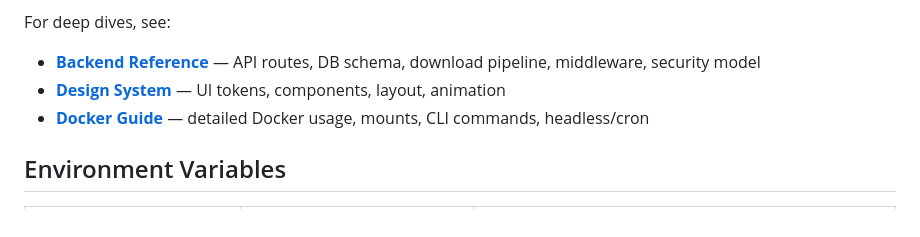
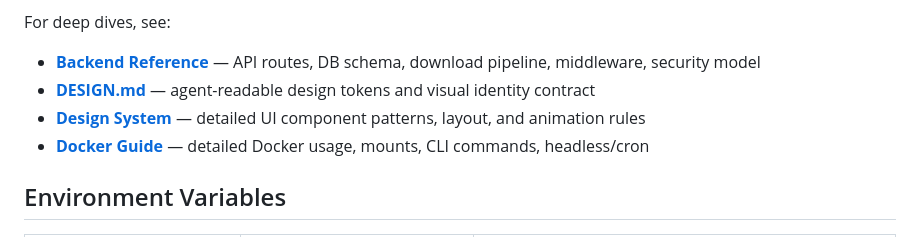
Before and after one commit to alfdav/music-dl, a Markdown page: README.md, the part around the change. Drawn GitHub-style.

Commit message:
Add DESIGN.md and link design docs

```diff
--- a/README.md
+++ b/README.md
@@ -252,7 +252,8 @@ CLI, GUI, and the optional bot share the same backend core. CLI and GUI use the
 For deep dives, see:
 
 - **[Backend Reference](tidaldl-py/docs/backend-guide.md)** — API routes, DB schema, download pipeline, middleware, security model
-- **[Design System](tidaldl-py/docs/design-system.md)** — UI tokens, components, layout, animation
+- **[DESIGN.md](DESIGN.md)** — agent-readable design tokens and visual identity contract
+- **[Design System](tidaldl-py/docs/design-system.md)** — detailed UI component patterns, layout, and animation rules
 - **[Docker Guide](docker/README.md)** — detailed Docker usage, mounts, CLI commands, headless/cron
 
 ## Environment Variables
```
Also changed, not shown: CONTRIBUTING.md (+1 -1 lines), DESIGN.md (added, +267 -0 lines).
